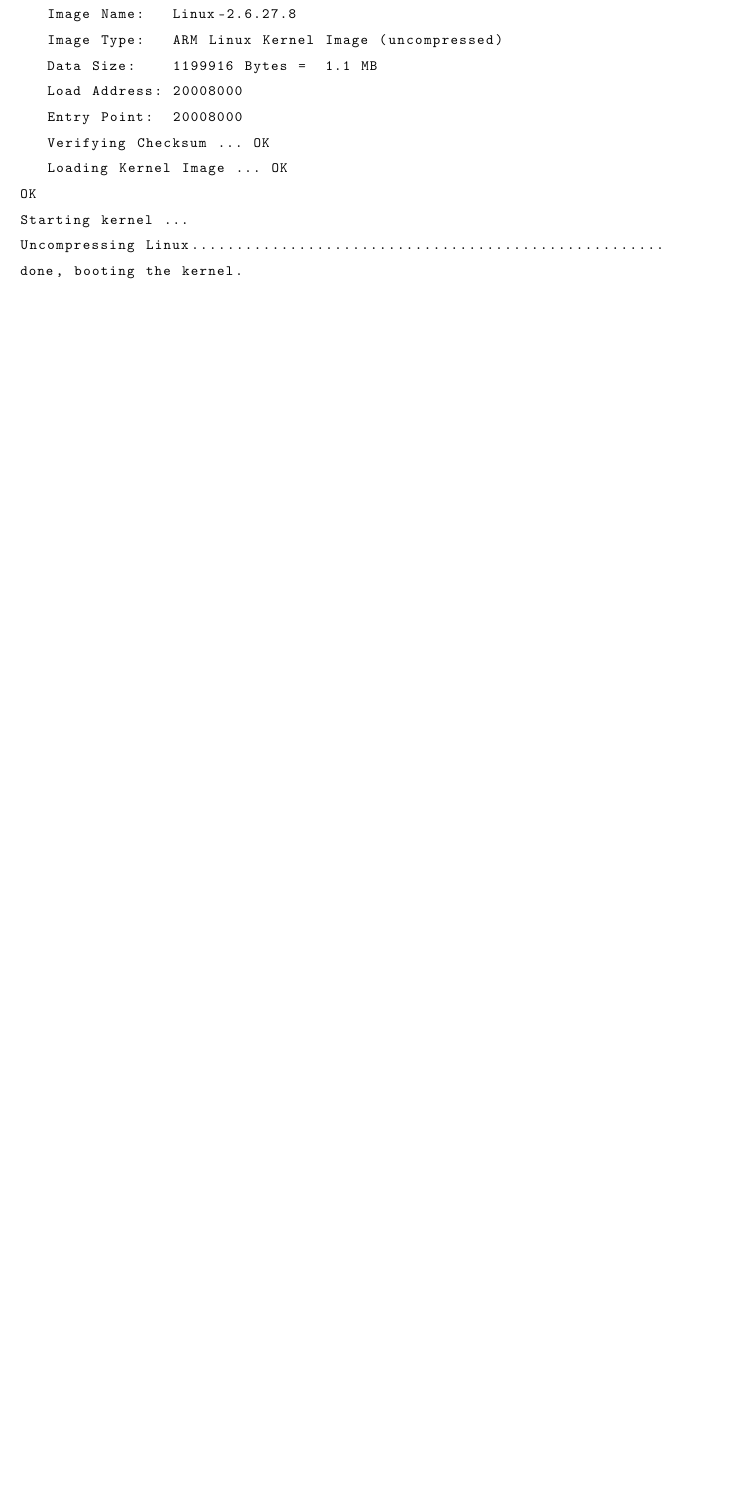
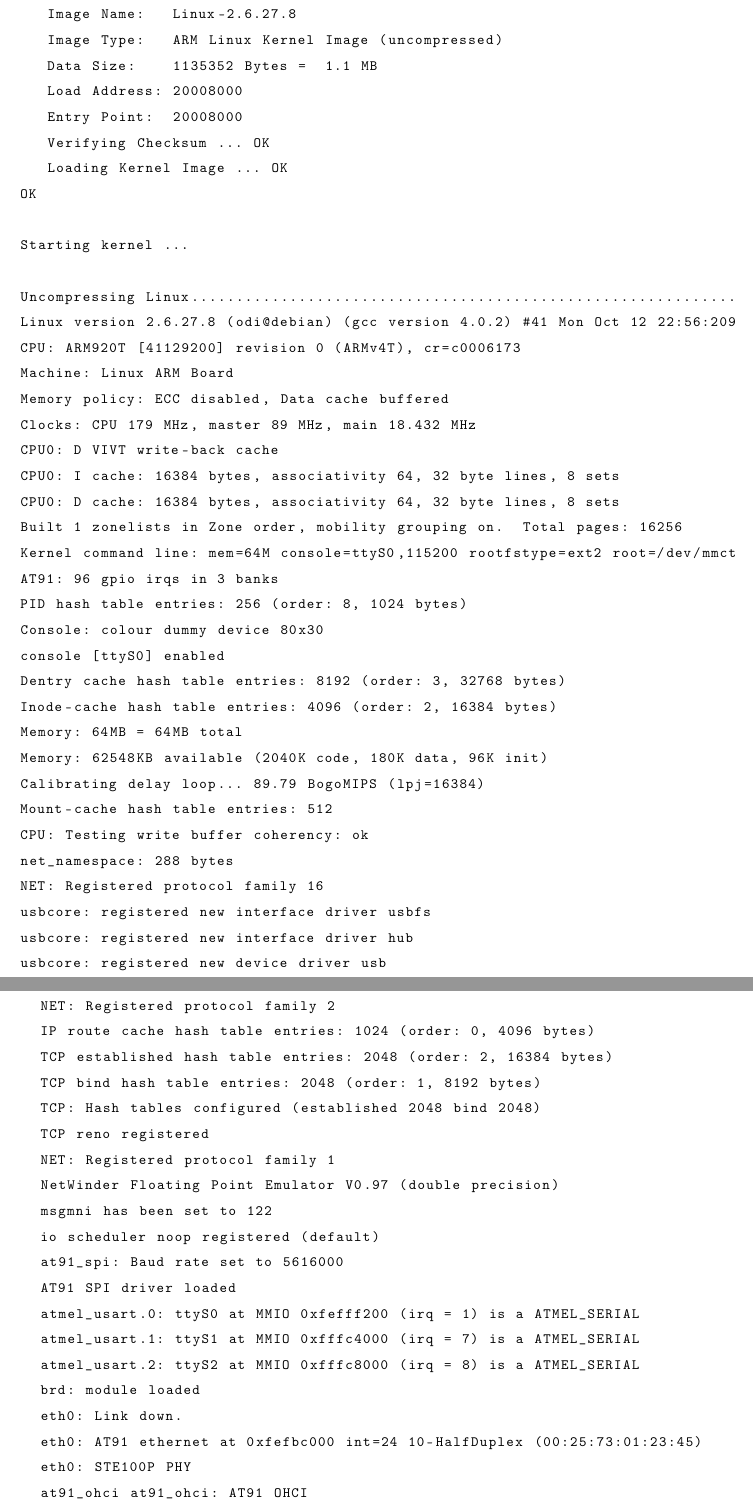
Before and after one commit to kubaodias/armboard, a LaTeX book (text/dyplom.tex): part of page 46 of 53 before the commit and two parts of pages 46 and 47 of 55 after it, the two joined at a grey line, cut so that both start at the same text, the shorter picture padded with empty space. Compiled offline with pdfLaTeX.

Commit message:
All photos included, Linux output added and pseudoterminals module description written.

```diff
--- a/text/dyplom.tex
+++ b/text/dyplom.tex
@@ -712,12 +713,60 @@ sysfs           /sys       sysfs  defaults                0      0
 ## Booting kernel from Legacy Image at 21000000 ...
    Image Name:   Linux-2.6.27.8
    Image Type:   ARM Linux Kernel Image (uncompressed)
-   Data Size:    1199916 Bytes =  1.1 MB
+   Data Size:    1135352 Bytes =  1.1 MB
    Load Address: 20008000
    Entry Point:  20008000
    Verifying Checksum ... OK
    Loading Kernel Image ... OK
 OK
+
 Starting kernel ...
-Uncompressing Linux.....................................................
-done, booting the kernel.
+
+Uncompressing Linux.............................................................
+Linux version 2.6.27.8 (odi@debian) (gcc version 4.0.2) #41 Mon Oct 12 22:56:209
+CPU: ARM920T [41129200] revision 0 (ARMv4T), cr=c0006173
+Machine: Linux ARM Board
+Memory policy: ECC disabled, Data cache buffered
+Clocks: CPU 179 MHz, master 89 MHz, main 18.432 MHz
+CPU0: D VIVT write-back cache
+CPU0: I cache: 16384 bytes, associativity 64, 32 byte lines, 8 sets
+CPU0: D cache: 16384 bytes, associativity 64, 32 byte lines, 8 sets
+Built 1 zonelists in Zone order, mobility grouping on.  Total pages: 16256
+Kernel command line: mem=64M console=ttyS0,115200 rootfstype=ext2 root=/dev/mmct
+AT91: 96 gpio irqs in 3 banks
+PID hash table entries: 256 (order: 8, 1024 bytes)
+Console: colour dummy device 80x30
+console [ttyS0] enabled
+Dentry cache hash table entries: 8192 (order: 3, 32768 bytes)
+Inode-cache hash table entries: 4096 (order: 2, 16384 bytes)
+Memory: 64MB = 64MB total
+Memory: 62548KB available (2040K code, 180K data, 96K init)
+Calibrating delay loop... 89.79 BogoMIPS (lpj=16384)
+Mount-cache hash table entries: 512
+CPU: Testing write buffer coherency: ok
+net_namespace: 288 bytes
+NET: Registered protocol family 16
+usbcore: registered new interface driver usbfs
+usbcore: registered new interface driver hub
+usbcore: registered new device driver usb
+NET: Registered protocol family 2
+IP route cache hash table entries: 1024 (order: 0, 4096 bytes)
+TCP established hash table entries: 2048 (order: 2, 16384 bytes)
+TCP bind hash table entries: 2048 (order: 1, 8192 bytes)
+TCP: Hash tables configured (established 2048 bind 2048)
+TCP reno registered
+NET: Registered protocol family 1
+NetWinder Floating Point Emulator V0.97 (double precision)
+msgmni has been set to 122
+io scheduler noop registered (default)
+at91_spi: Baud rate set to 5616000
+AT91 SPI driver loaded
+atmel_usart.0: ttyS0 at MMIO 0xfefff200 (irq = 1) is a ATMEL_SERIAL
+atmel_usart.1: ttyS1 at MMIO 0xfffc4000 (irq = 7) is a ATMEL_SERIAL
+atmel_usart.2: ttyS2 at MMIO 0xfffc8000 (irq = 8) is a ATMEL_SERIAL
+brd: module loaded
+eth0: Link down.
+eth0: AT91 ethernet at 0xfefbc000 int=24 10-HalfDuplex (00:25:73:01:23:45)
+eth0: STE100P PHY
+at91_ohci at91_ohci: AT91 OHCI
+at91_ohci at91_ohci: new USB bus registered, assigned bus number 1
@@ -723,0 +792 @@ done, booting the kernel.
+mmc0: new MMC card at address 0001
```
Also changed, not shown: text/img/pcb1_ready_top.jpg (added), text/img/project_ready1.jpg (added), text/img/project_ready2.jpg (added), text/dyplom.tex (53 more changed lines).
